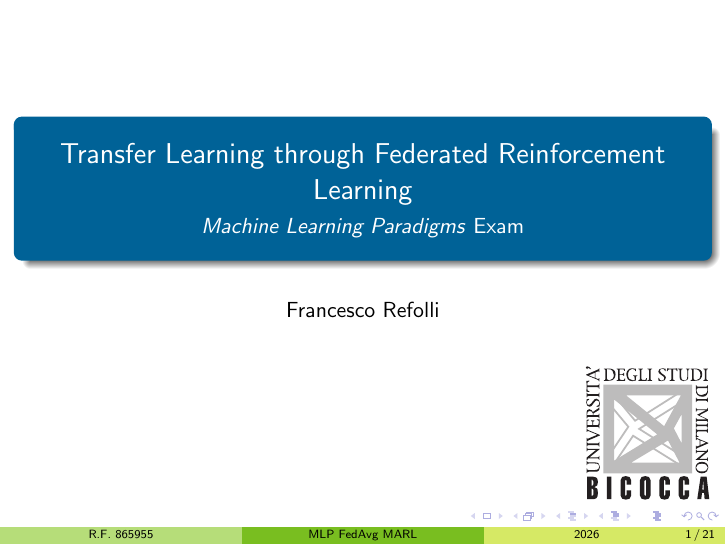
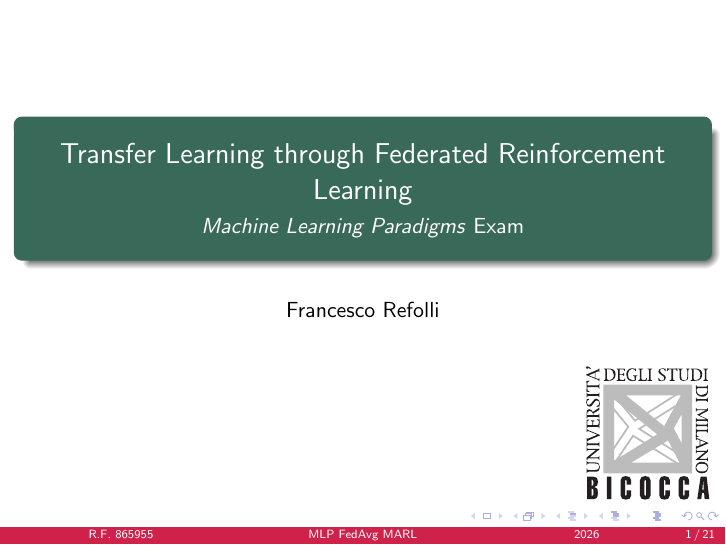
Before and after one commit to frefolli/Machine-Learning-Paradigms-Exam, LaTeX slides (slides.tex): page 1 of 22. Compiled offline with pdfLaTeX.

Commit message:
Updated Colors of PDF Livery

```diff
--- a/slides.tex
+++ b/slides.tex
@@ -93,11 +93,11 @@
 \definecolor{FERDarkGreen}{HTML}{369389}
 \definecolor{FERLightGreen}{HTML}{44a25a}
 
-\definecolor{ATMRed}{HTML}{ef1a2f}
-\definecolor{ATMGreen}{HTML}{5d982e}
-\definecolor{ATMYellow}{HTML}{fdb90b}
-\definecolor{ATMBlue}{HTML}{14386a}
-\definecolor{ATMLilac}{HTML}{9a8fc5}
+\definecolor{ATMOrange}{HTML}{f07d00}
+\definecolor{ATMRed}{HTML}{e30613}
+
+\definecolor{AMATRed}{HTML}{d0214b}
+\definecolor{AMATGreen}{HTML}{396959}
 
 \definecolor{XMPRGreen}{HTML}{00685e}
 \definecolor{XMPRBlue}{HTML}{003da5}
@@ -113,16 +113,16 @@
 % \setbeamercolor{date in head/foot}{bg=FERDarkGreen,fg=black}
 
 %% TRENORD
-\setbeamercolor{palette primary}{bg=TrenordBlue,fg=white}
-\setbeamercolor{author in head/foot}{bg=TrenordLightGreen,fg=black}
-\setbeamercolor{title in head/foot}{bg=TrenordDarkGreen,fg=black}
-\setbeamercolor{date in head/foot}{bg=TrenordFalseGreen,fg=black}
+% \setbeamercolor{palette primary}{bg=TrenordBlue,fg=white}
+% \setbeamercolor{author in head/foot}{bg=TrenordLightGreen,fg=black}
+% \setbeamercolor{title in head/foot}{bg=TrenordDarkGreen,fg=black}
+% \setbeamercolor{date in head/foot}{bg=TrenordFalseGreen,fg=black}
 
 %% ATM
-% \setbeamercolor{palette primary}{bg=ATMGreen,fg=white}
-% \setbeamercolor{author in head/foot}{bg=ATMRed,fg=black}
-% \setbeamercolor{title in head/foot}{bg=ATMYellow,fg=black}
-% \setbeamercolor{date in head/foot}{bg=ATMLilac,fg=black}
+\setbeamercolor{palette primary}{bg=AMATGreen,fg=white}
+\setbeamercolor{author in head/foot}{bg=AMATRed,fg=white}
+\setbeamercolor{title in head/foot}{bg=AMATRed,fg=white}
+\setbeamercolor{date in head/foot}{bg=AMATRed,fg=white}
 
 %% XMPR
 % \setbeamercolor{palette primary}{bg=XMPRGreen,fg=white}
```
Also changed, not shown: slides.pdf.
